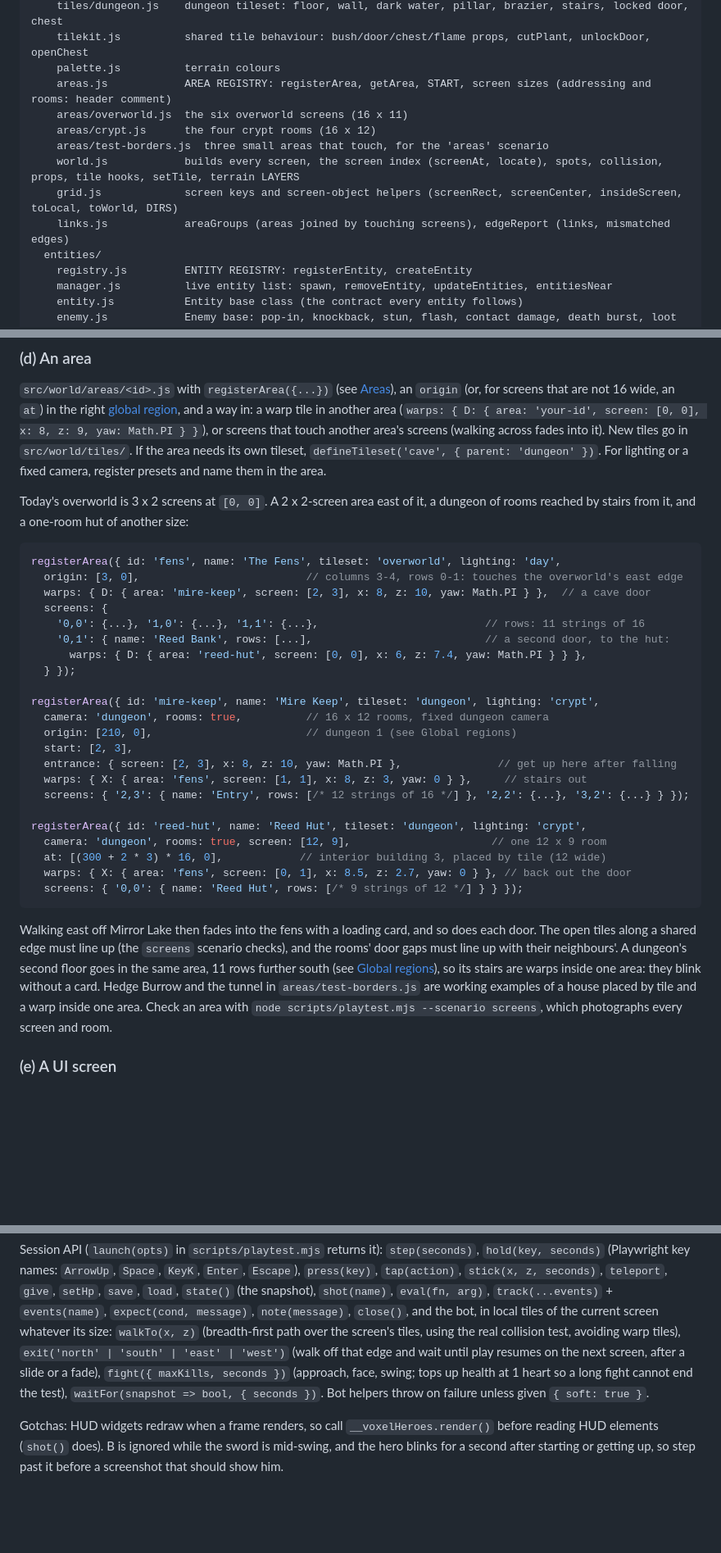
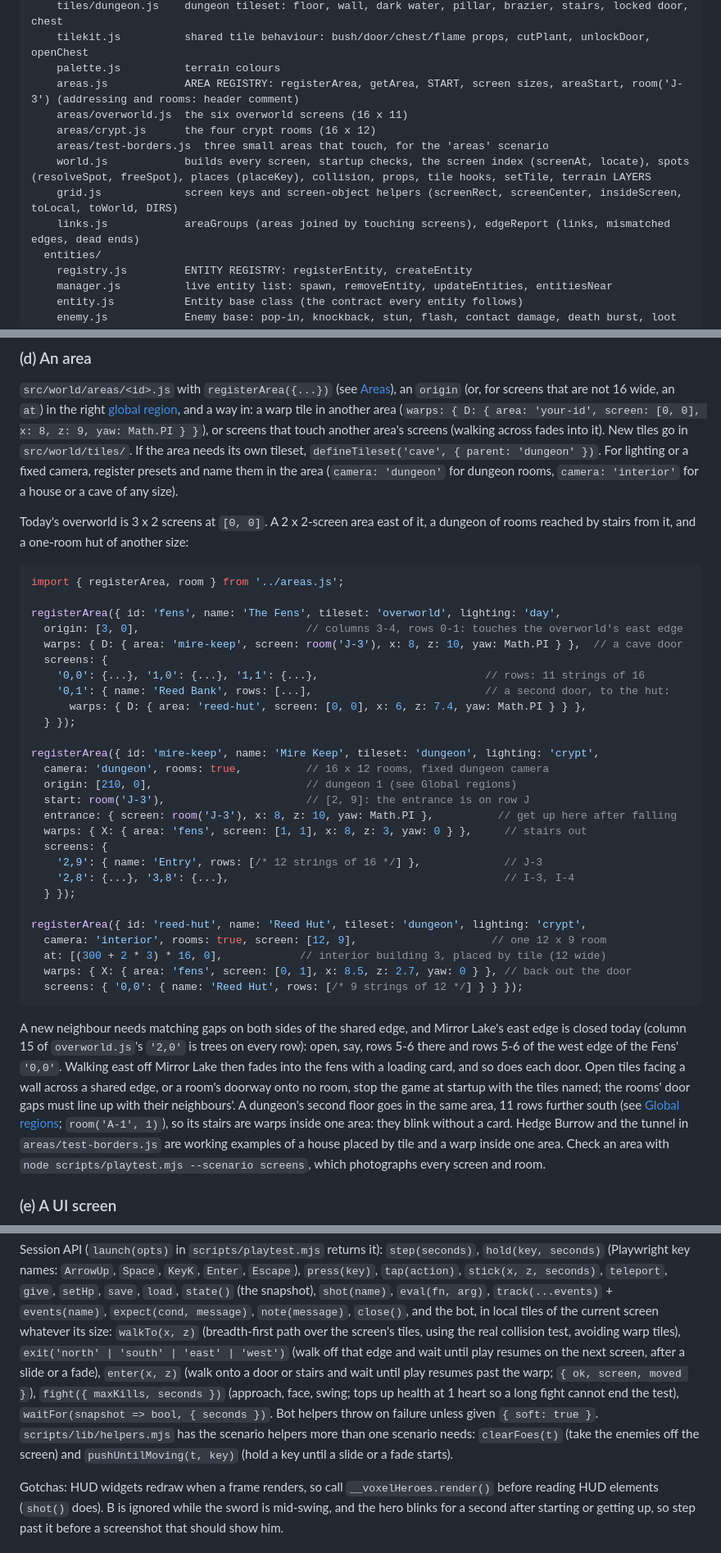
Before and after one commit to TrentSterling/voxelheroes, a Markdown page: docs/ARCHITECTURE.md, 3 parts joined by grey strips. Shown at 82% size. Drawn GitHub-style; blank space fills up the shorter version.

````diff
--- a/docs/ARCHITECTURE.md
+++ b/docs/ARCHITECTURE.md
@@ -50,13 +50,13 @@ src/
     tiles/dungeon.js    dungeon tileset: floor, wall, dark water, pillar, brazier, stairs, locked door, chest
     tilekit.js          shared tile behaviour: bush/door/chest/flame props, cutPlant, unlockDoor, openChest
     palette.js          terrain colours
-    areas.js            AREA REGISTRY: registerArea, getArea, START, screen sizes (addressing and rooms: header comment)
+    areas.js            AREA REGISTRY: registerArea, getArea, START, screen sizes, areaStart, room('J-3') (addressing and rooms: header comment)
     areas/overworld.js  the six overworld screens (16 x 11)
     areas/crypt.js      the four crypt rooms (16 x 12)
     areas/test-borders.js  three small areas that touch, for the 'areas' scenario
-    world.js            builds every screen, the screen index (screenAt, locate), spots, collision, props, tile hooks, setTile, terrain LAYERS
+    world.js            builds every screen, startup checks, the screen index (screenAt, locate), spots (resolveSpot, freeSpot), places (placeKey), collision, props, tile hooks, setTile, terrain LAYERS
     grid.js             screen keys and screen-object helpers (screenRect, screenCenter, insideScreen, toLocal, toWorld, DIRS)
-    links.js            areaGroups (areas joined by touching screens), edgeReport (links, mismatched edges)
+    links.js            areaGroups (areas joined by touching screens), edgeReport (links, mismatched edges, dead ends)
   entities/
     registry.js         ENTITY REGISTRY: registerEntity, createEntity
     manager.js          live entity list: spawn, removeEntity, updateEntities, entitiesNear
@@ -632,16 +674,19 @@ in: a warp tile in another area
 or screens that touch another area's screens (walking across fades into it).
 New tiles go in `src/world/tiles/`. If the area needs its own tileset,
 `defineTileset('cave', { parent: 'dungeon' })`. For lighting or a fixed camera,
-register presets and name them in the area.
+register presets and name them in the area (`camera: 'dungeon'` for dungeon
+rooms, `camera: 'interior'` for a house or a cave of any size).
 
 Today's overworld is 3 x 2 screens at `[0, 0]`. A 2 x 2-screen area east of
 it, a dungeon of rooms reached by stairs from it, and a one-room hut of
 another size:
 
 ```js
+import { registerArea, room } from '../areas.js';
+
 registerArea({ id: 'fens', name: 'The Fens', tileset: 'overworld', lighting: 'day',
   origin: [3, 0],                          // columns 3-4, rows 0-1: touches the overworld's east edge
-  warps: { D: { area: 'mire-keep', screen: [2, 3], x: 8, z: 10, yaw: Math.PI } },  // a cave door
+  warps: { D: { area: 'mire-keep', screen: room('J-3'), x: 8, z: 10, yaw: Math.PI } },  // a cave door
   screens: {
     '0,0': {...}, '1,0': {...}, '1,1': {...},                          // rows: 11 strings of 16
     '0,1': { name: 'Reed Bank', rows: [...],                           // a second door, to the hut:
@@ -651,24 +696,31 @@ registerArea({ id: 'fens', name: 'The Fens', tileset: 'overworld', lighting: 'da
 registerArea({ id: 'mire-keep', name: 'Mire Keep', tileset: 'dungeon', lighting: 'crypt',
   camera: 'dungeon', rooms: true,          // 16 x 12 rooms, fixed dungeon camera
   origin: [210, 0],                        // dungeon 1 (see Global regions)
-  start: [2, 3],
-  entrance: { screen: [2, 3], x: 8, z: 10, yaw: Math.PI },               // get up here after falling
+  start: room('J-3'),                      // [2, 9]: the entrance is on row J
+  entrance: { screen: room('J-3'), x: 8, z: 10, yaw: Math.PI },          // get up here after falling
   warps: { X: { area: 'fens', screen: [1, 1], x: 8, z: 3, yaw: 0 } },     // stairs out
-  screens: { '2,3': { name: 'Entry', rows: [/* 12 strings of 16 */] }, '2,2': {...}, '3,2': {...} } });
+  screens: {
+    '2,9': { name: 'Entry', rows: [/* 12 strings of 16 */] },             // J-3
+    '2,8': {...}, '3,8': {...},                                           // I-3, I-4
+  } });
 
 registerArea({ id: 'reed-hut', name: 'Reed Hut', tileset: 'dungeon', lighting: 'crypt',
-  camera: 'dungeon', rooms: true, screen: [12, 9],                      // one 12 x 9 room
+  camera: 'interior', rooms: true, screen: [12, 9],                     // one 12 x 9 room
   at: [(300 + 2 * 3) * 16, 0],            // interior building 3, placed by tile (12 wide)
   warps: { X: { area: 'fens', screen: [0, 1], x: 8.5, z: 2.7, yaw: 0 } }, // back out the door
   screens: { '0,0': { name: 'Reed Hut', rows: [/* 9 strings of 12 */] } } });
 ```
 
-Walking east off Mirror Lake then fades into the fens with a loading card, and
-so does each door. The open tiles along a shared edge must line up (the
-`screens` scenario checks), and the rooms' door gaps must line up with their
+A new neighbour needs matching gaps on both sides of the shared edge, and
+Mirror Lake's east edge is closed today (column 15 of `overworld.js`'s
+`'2,0'` is trees on every row): open, say, rows 5-6 there and rows 5-6 of
+the west edge of the Fens' `'0,0'`. Walking east off Mirror Lake then fades
+into the fens with a loading card, and so does each door. Open tiles facing a
+wall across a shared edge, or a room's doorway onto no room, stop the game at
+startup with the tiles named; the rooms' door gaps must line up with their
 neighbours'. A dungeon's second floor goes in the same area, 11 rows further
-south (see [Global regions](#global-regions)), so its stairs are warps inside
-one area: they blink without a card. Hedge Burrow and the tunnel in
+south (see [Global regions](#global-regions); `room('A-1', 1)`), so its stairs
+are warps inside one area: they blink without a card. Hedge Burrow and the tunnel in
 `areas/test-borders.js` are working examples of a house placed by tile and a
 warp inside one area. Check an area with
 `node scripts/playtest.mjs --scenario screens`, which photographs every screen
@@ -804,9 +857,14 @@ bot, in local tiles of the current screen whatever its size: `walkTo(x, z)`
 (breadth-first path over the screen's tiles, using the real collision test,
 avoiding warp tiles), `exit('north' | 'south' | 'east' | 'west')` (walk off
 that edge and wait until play resumes on the next screen, after a slide or a
-fade), `fight({ maxKills, seconds })` (approach, face, swing; tops up
-health at 1 heart so a long fight cannot end the test), `waitFor(snapshot =>
-bool, { seconds })`. Bot helpers throw on failure unless given `{ soft: true }`.
+fade), `enter(x, z)` (walk onto a door or stairs and wait until play
+resumes past the warp; `{ ok, screen, moved }`), `fight({ maxKills, seconds
+})` (approach, face, swing; tops up health at 1 heart so a long fight cannot
+end the test), `waitFor(snapshot => bool, { seconds })`. Bot helpers throw on
+failure unless given `{ soft: true }`. `scripts/lib/helpers.mjs` has the
+scenario helpers more than one scenario needs: `clearFoes(t)` (take the
+enemies off the screen) and `pushUntilMoving(t, key)` (hold a key until a
+slide or a fade starts).
 
 Gotchas: HUD widgets redraw when a frame renders, so call
 `__voxelHeroes.render()` before reading HUD elements (`shot()` does). B is
````
Also changed, not shown: other parts of docs/ARCHITECTURE.md (+78 -33 lines).
